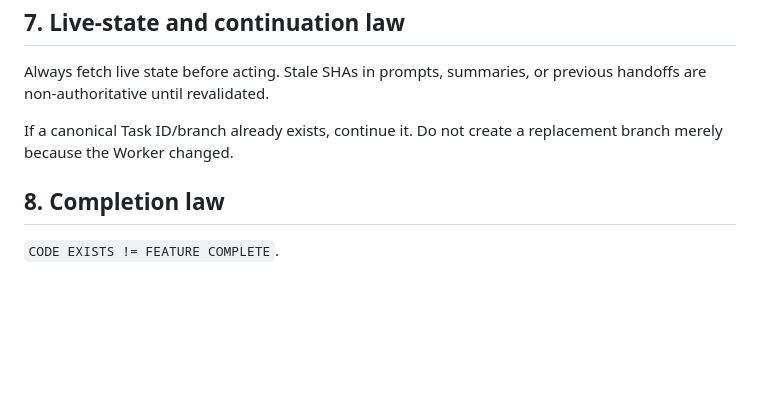
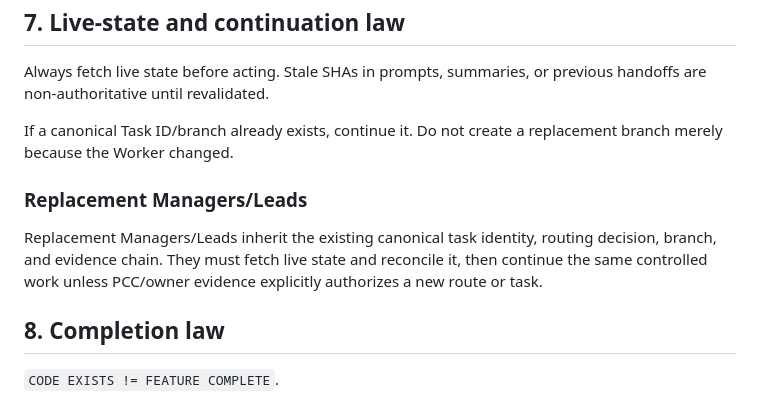
Before and after one commit to walidatiyaai2025-gif/project-control-center, a Markdown page: AGENTS.md, the part around the change. Rendered like a GitHub page; blank space fills up the shorter version.

Commit message:
fix(governance): make replacement lead continuity explicit

```diff
--- a/AGENTS.md
+++ b/AGENTS.md
@@ -94,6 +94,10 @@ Always fetch live state before acting. Stale SHAs in prompts, summaries, or prev
 
 If a canonical Task ID/branch already exists, continue it. Do not create a replacement branch merely because the Worker changed.
 
+### Replacement Managers/Leads
+
+Replacement Managers/Leads inherit the existing canonical task identity, routing decision, branch, and evidence chain. They must fetch live state and reconcile it, then continue the same controlled work unless PCC/owner evidence explicitly authorizes a new route or task.
+
 ## 8. Completion law
 
 `CODE EXISTS != FEATURE COMPLETE`.
```
